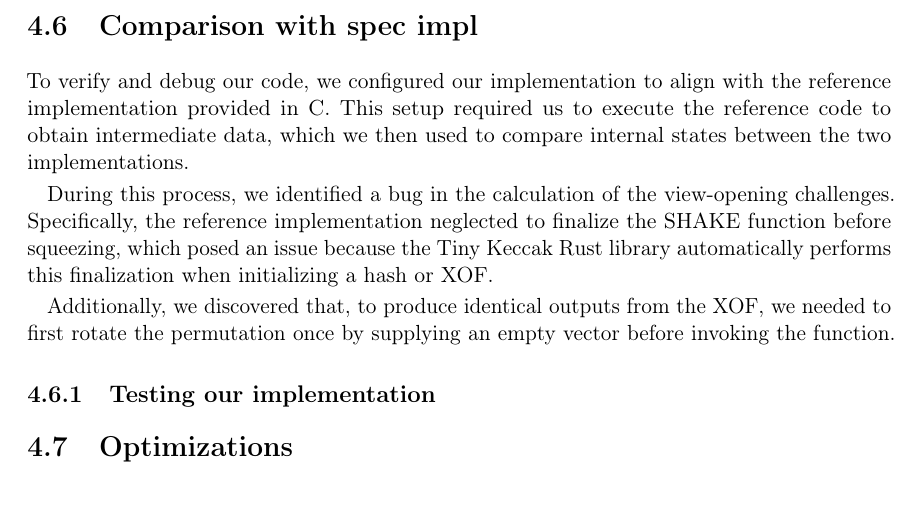
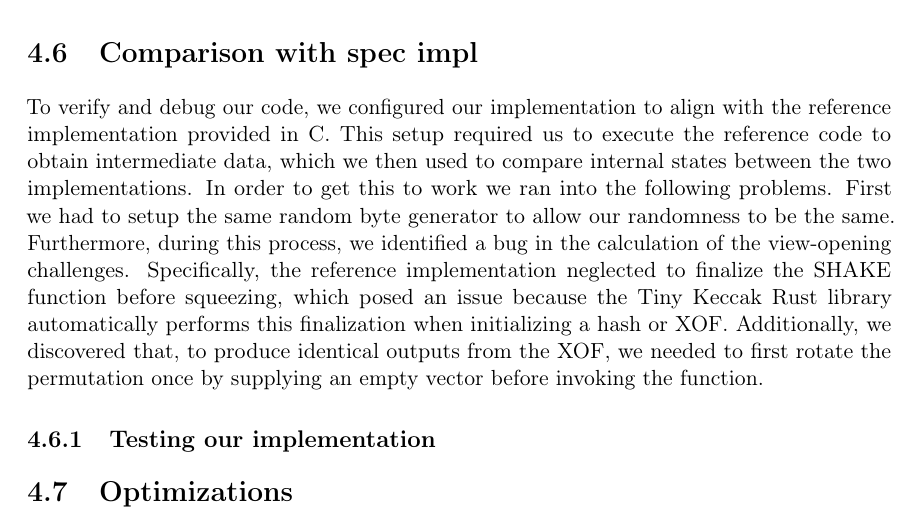
Before and after one commit to Mactherobot/sdith-rust, a LaTeX thesis (project/template.tex): part of page 89 of 108, cut so that both start at the same text. Compiled offline with pdfLaTeX.

Commit message:
Revrote section of comparison with specification

```diff
--- a/project/template.tex
+++ b/project/template.tex
@@ -3196,10 +3196,7 @@ After
 As the last piece to the puzzle we implemented the verification algorithm. For this we followed the specification and used the KAT generated signatures to verify that we could parse and validate a signature. This would allow us to ensure that our parsing of the signature, inverse MPC computation and our merkle tree verification was correct. This was in the attempt not the case. Which led us to compare our implementation with the specification as described in \autoref{sub:comparison_with_spec_impl}.
 
 \section{Comparison with spec impl}\label{sub:comparison_with_spec_impl}
-To verify and debug our code, we configured our implementation to align with the reference implementation provided in C. This setup required us to execute the reference code to obtain intermediate data, which we then used to compare internal states between the two implementations.
-
-During this process, we identified a bug in the calculation of the view-opening challenges. Specifically, the reference implementation neglected to finalize the SHAKE function before squeezing, which posed an issue because the Tiny Keccak Rust library automatically performs this finalization when initializing a hash or XOF.
-
+To verify and debug our code, we configured our implementation to align with the reference implementation provided in C. This setup required us to execute the reference code to obtain intermediate data, which we then used to compare internal states between the two implementations. In order to get this to work we ran into the following problems. First we had to setup the same random byte generator to allow our randomness to be the same. Furthermore, during this process, we identified a bug in the calculation of the view-opening challenges. Specifically, the reference implementation neglected to finalize the SHAKE function before squeezing, which posed an issue because the Tiny Keccak Rust library automatically performs this finalization when initializing a hash or XOF.
 Additionally, we discovered that, to produce identical outputs from the XOF, we needed to first rotate the permutation once by supplying an empty vector before invoking the function.
 
 
```
